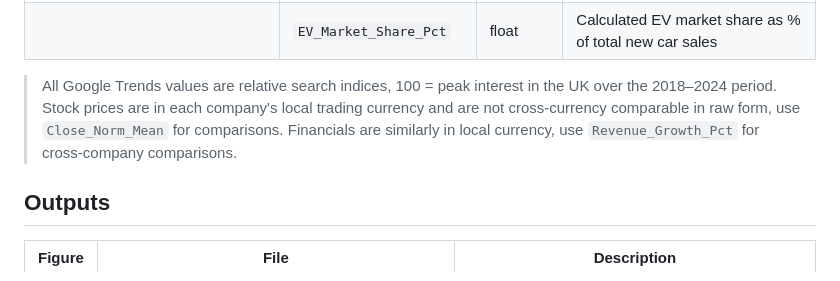
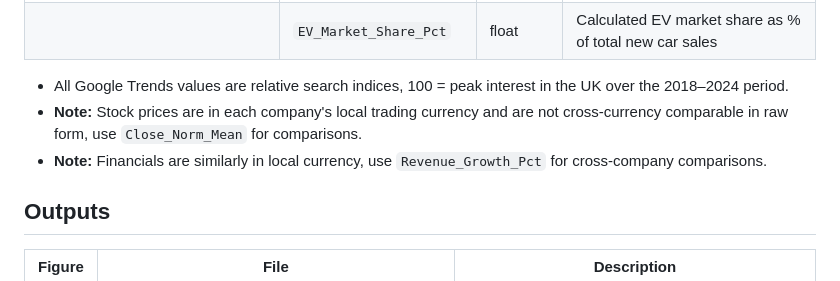
Before and after one commit to dcf204/Empirical-Project-EV-transition-analysis-, a Markdown page: README.md, the part around the change. Rendered like a GitHub page.

Commit message:
Clarify notes on financial data and trends
Updated notes on Google Trends, stock prices, and financials for clarity.

```diff
--- a/README.md
+++ b/README.md
@@ -115,9 +115,9 @@ See  `requirements.txt`
 | | `Electric car stocks` | float | Total EVs on the road (cumulative) |
 | | `EV_Market_Share_Pct` | float | Calculated EV market share as % of total new car sales |
 
-> All Google Trends values are relative search indices, 100 = peak interest in the UK over the 2018–2024 period.
-> Stock prices are in each company's local trading currency and are not cross-currency comparable in raw form, use `Close_Norm_Mean` for comparisons.
-> Financials are similarly in local currency, use `Revenue_Growth_Pct` for cross-company comparisons.
+- All Google Trends values are relative search indices, 100 = peak interest in the UK over the 2018–2024 period.
+- **Note:** Stock prices are in each company's local trading currency and are not cross-currency comparable in raw form, use `Close_Norm_Mean` for comparisons.
+- **Note:** Financials are similarly in local currency, use `Revenue_Growth_Pct` for cross-company comparisons.
 
 
 ## Outputs
```
